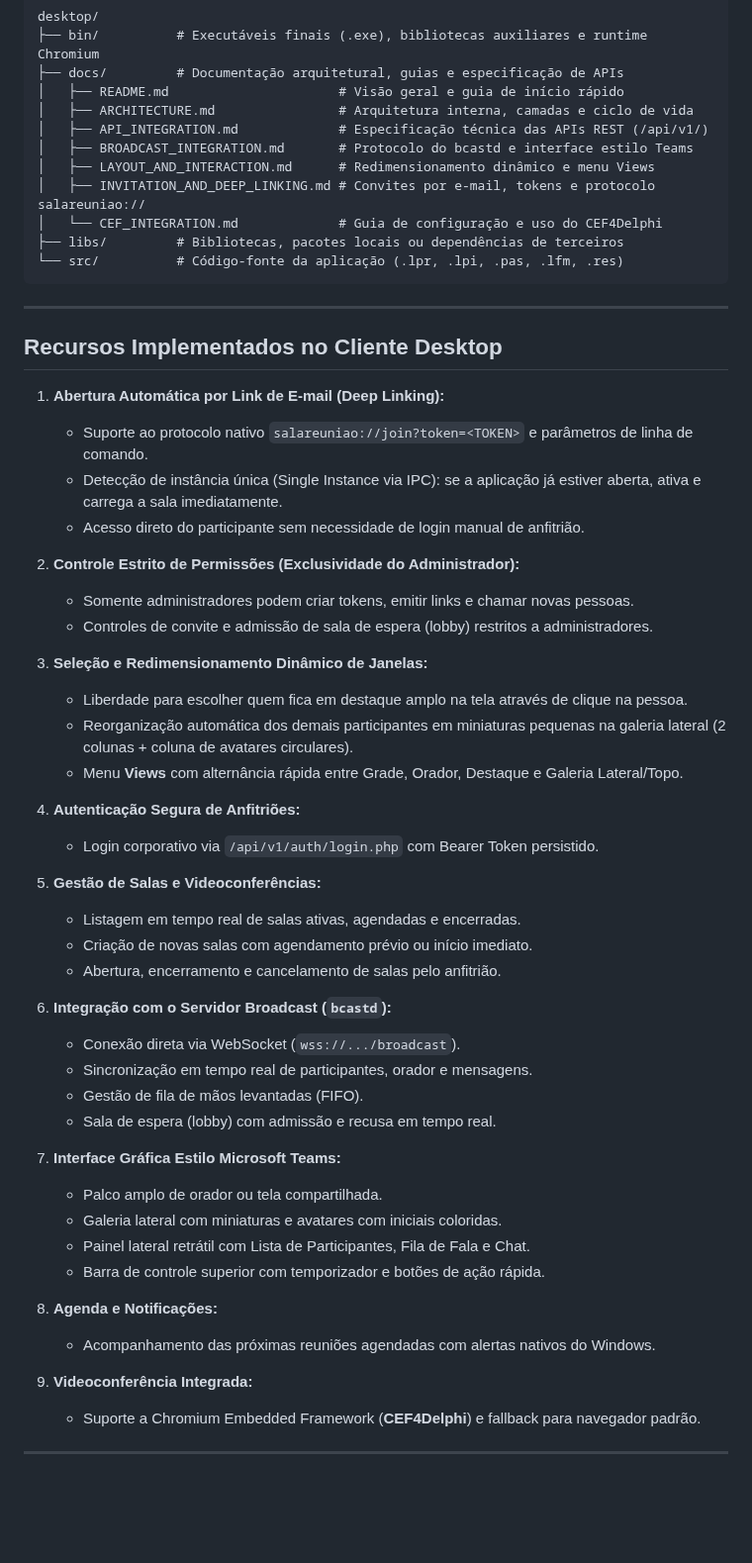
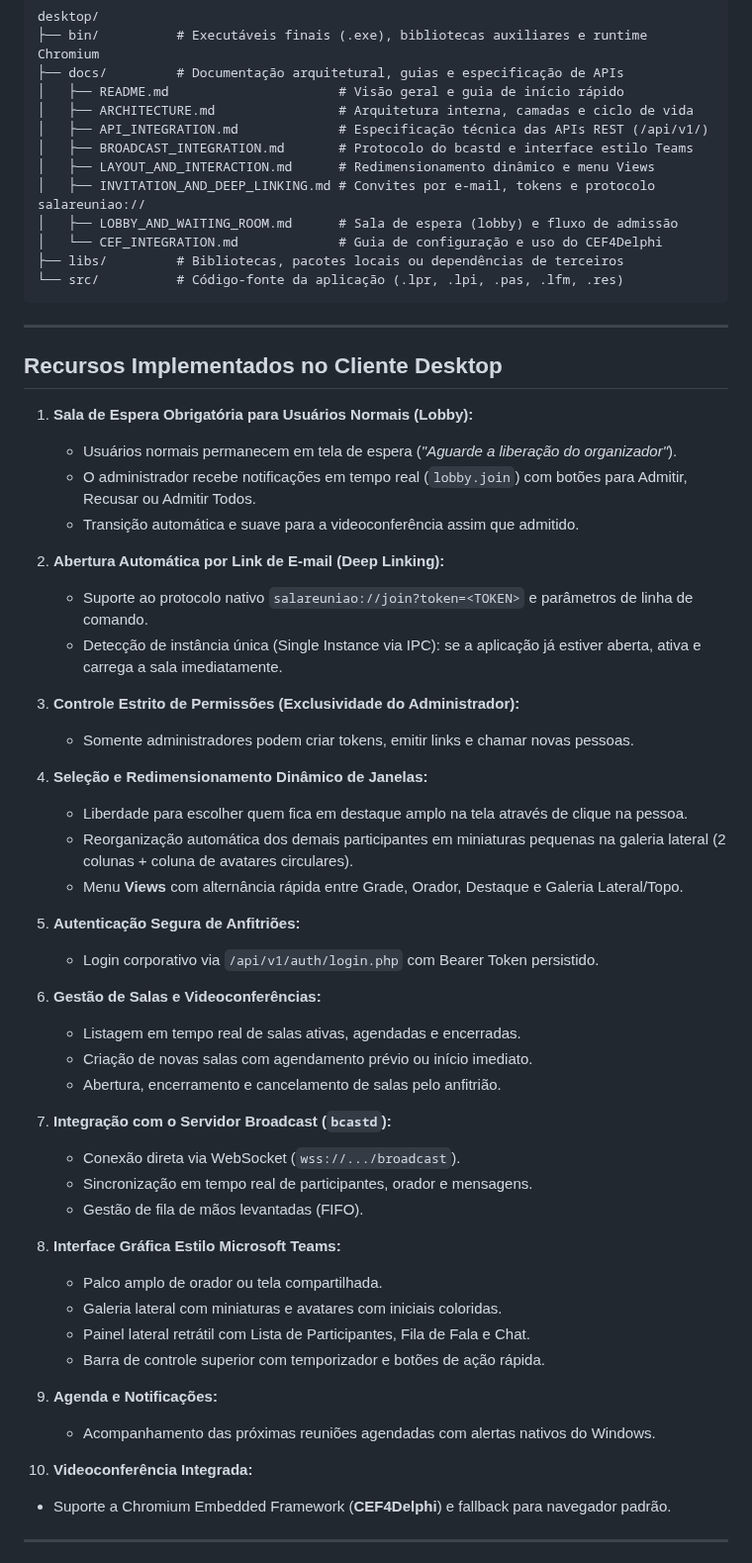
Before and after one commit to marcelomaurin/salareuniao, a Markdown page: desktop/docs/README.md, the part around one of its changes. Shown at 99% size. GitHub-like rendering; blank space fills up the shorter version.

Commit message:
docs(desktop): especifica fluxo de sala de espera (lobby) obrigatoria para usuarios normais com moderacao pelo admin

```diff
--- a/desktop/docs/README.md
+++ b/desktop/docs/README.md
@@ -26,6 +27,7 @@ desktop/
 │   ├── BROADCAST_INTEGRATION.md       # Protocolo do bcastd e interface estilo Teams
 │   ├── LAYOUT_AND_INTERACTION.md      # Redimensionamento dinâmico e menu Views
 │   ├── INVITATION_AND_DEEP_LINKING.md # Convites por e-mail, tokens e protocolo salareuniao://
+│   ├── LOBBY_AND_WAITING_ROOM.md      # Sala de espera (lobby) e fluxo de admissão
 │   └── CEF_INTEGRATION.md             # Guia de configuração e uso do CEF4Delphi
 ├── libs/         # Bibliotecas, pacotes locais ou dependências de terceiros
 └── src/          # Código-fonte da aplicação (.lpr, .lpi, .pas, .lfm, .res)
@@ -35,44 +37,46 @@ desktop/
 
 ## Recursos Implementados no Cliente Desktop
 
-1. **Abertura Automática por Link de E-mail (Deep Linking):**
+1. **Sala de Espera Obrigatória para Usuários Normais (Lobby):**
+   - Usuários normais permanecem em tela de espera (*"Aguarde a liberação do organizador"*).
+   - O administrador recebe notificações em tempo real (`lobby.join`) com botões para Admitir, Recusar ou Admitir Todos.
+   - Transição automática e suave para a videoconferência assim que admitido.
+
+2. **Abertura Automática por Link de E-mail (Deep Linking):**
    - Suporte ao protocolo nativo `salareuniao://join?token=<TOKEN>` e parâmetros de linha de comando.
    - Detecção de instância única (Single Instance via IPC): se a aplicação já estiver aberta, ativa e carrega a sala imediatamente.
-   - Acesso direto do participante sem necessidade de login manual de anfitrião.
 
-2. **Controle Estrito de Permissões (Exclusividade do Administrador):**
+3. **Controle Estrito de Permissões (Exclusividade do Administrador):**
    - Somente administradores podem criar tokens, emitir links e chamar novas pessoas.
-   - Controles de convite e admissão de sala de espera (lobby) restritos a administradores.
 
-3. **Seleção e Redimensionamento Dinâmico de Janelas:**
+4. **Seleção e Redimensionamento Dinâmico de Janelas:**
    - Liberdade para escolher quem fica em destaque amplo na tela através de clique na pessoa.
    - Reorganização automática dos demais participantes em miniaturas pequenas na galeria lateral (2 colunas + coluna de avatares circulares).
    - Menu **Views** com alternância rápida entre Grade, Orador, Destaque e Galeria Lateral/Topo.
 
-4. **Autenticação Segura de Anfitriões:**
+5. **Autenticação Segura de Anfitriões:**
    - Login corporativo via `/api/v1/auth/login.php` com Bearer Token persistido.
 
-5. **Gestão de Salas e Videoconferências:**
+6. **Gestão de Salas e Videoconferências:**
    - Listagem em tempo real de salas ativas, agendadas e encerradas.
    - Criação de novas salas com agendamento prévio ou início imediato.
    - Abertura, encerramento e cancelamento de salas pelo anfitrião.
 
-6. **Integração com o Servidor Broadcast (`bcastd`):**
+7. **Integração com o Servidor Broadcast (`bcastd`):**
    - Conexão direta via WebSocket (`wss://.../broadcast`).
    - Sincronização em tempo real de participantes, orador e mensagens.
    - Gestão de fila de mãos levantadas (FIFO).
-   - Sala de espera (lobby) com admissão e recusa em tempo real.
 
-7. **Interface Gráfica Estilo Microsoft Teams:**
+8. **Interface Gráfica Estilo Microsoft Teams:**
    - Palco amplo de orador ou tela compartilhada.
    - Galeria lateral com miniaturas e avatares com iniciais coloridas.
    - Painel lateral retrátil com Lista de Participantes, Fila de Fala e Chat.
    - Barra de controle superior com temporizador e botões de ação rápida.
 
-8. **Agenda e Notificações:**
+9. **Agenda e Notificações:**
    - Acompanhamento das próximas reuniões agendadas com alertas nativos do Windows.
 
-9. **Videoconferência Integrada:**
+10. **Videoconferência Integrada:**
    - Suporte a Chromium Embedded Framework (**CEF4Delphi**) e fallback para navegador padrão.
 
 ---
```
Also changed, not shown: other parts of desktop/docs/README.md (+1 -0 lines), desktop/docs/LOBBY_AND_WAITING_ROOM.md (added, +108 -0 lines).
